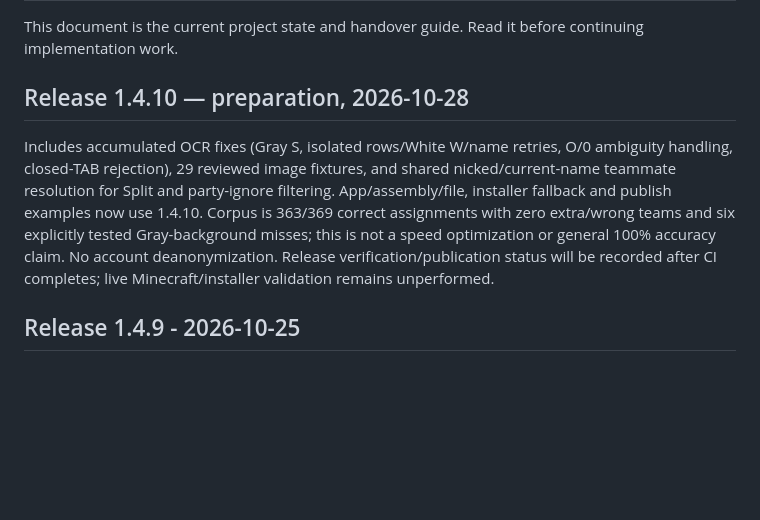
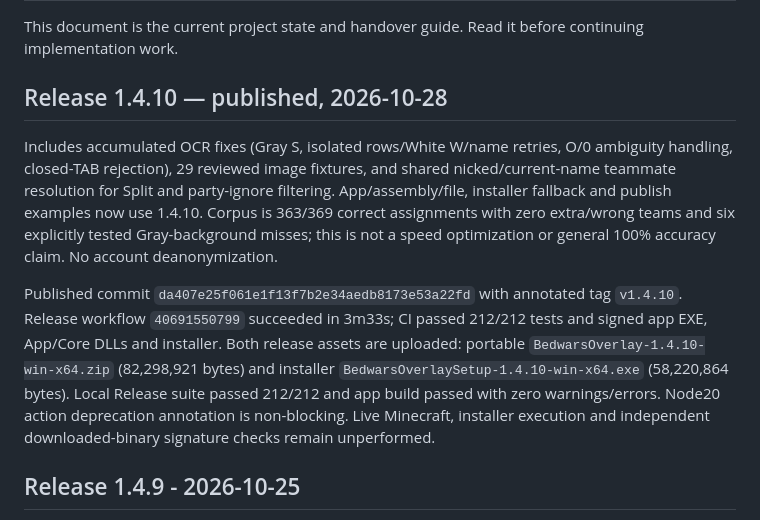
Before and after one commit to emi-ran/Bedwars-Overlay, a Markdown page: PROGRESS.md, the part around the change. Drawn GitHub-style; blank space fills up the shorter version.

Commit message:
docs: record verified v1.4.10 release

```diff
--- a/PROGRESS.md
+++ b/PROGRESS.md
@@ -2,9 +2,11 @@
 
 This document is the current project state and handover guide. Read it before continuing implementation work.
 
-## Release 1.4.10 — preparation, 2026-10-28
+## Release 1.4.10 — published, 2026-10-28
 
-Includes accumulated OCR fixes (Gray S, isolated rows/White W/name retries, O/0 ambiguity handling, closed-TAB rejection), 29 reviewed image fixtures, and shared nicked/current-name teammate resolution for Split and party-ignore filtering. App/assembly/file, installer fallback and publish examples now use 1.4.10. Corpus is 363/369 correct assignments with zero extra/wrong teams and six explicitly tested Gray-background misses; this is not a speed optimization or general 100% accuracy claim. No account deanonymization. Release verification/publication status will be recorded after CI completes; live Minecraft/installer validation remains unperformed.
+Includes accumulated OCR fixes (Gray S, isolated rows/White W/name retries, O/0 ambiguity handling, closed-TAB rejection), 29 reviewed image fixtures, and shared nicked/current-name teammate resolution for Split and party-ignore filtering. App/assembly/file, installer fallback and publish examples now use 1.4.10. Corpus is 363/369 correct assignments with zero extra/wrong teams and six explicitly tested Gray-background misses; this is not a speed optimization or general 100% accuracy claim. No account deanonymization.
+
+Published commit `da407e25f061e1f13f7b2e34aedb8173e53a22fd` with annotated tag `v1.4.10`. Release workflow `40691550799` succeeded in 3m33s; CI passed 212/212 tests and signed app EXE, App/Core DLLs and installer. Both release assets are uploaded: portable `BedwarsOverlay-1.4.10-win-x64.zip` (82,298,921 bytes) and installer `BedwarsOverlaySetup-1.4.10-win-x64.exe` (58,220,864 bytes). Local Release suite passed 212/212 and app build passed with zero warnings/errors. Node20 action deprecation annotation is non-blocking. Live Minecraft, installer execution and independent downloaded-binary signature checks remain unperformed.
 
 ## Release 1.4.9 - 2026-10-25
 
```
